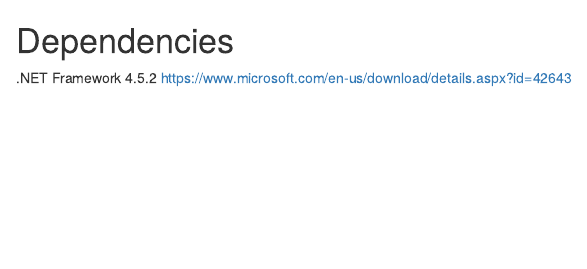
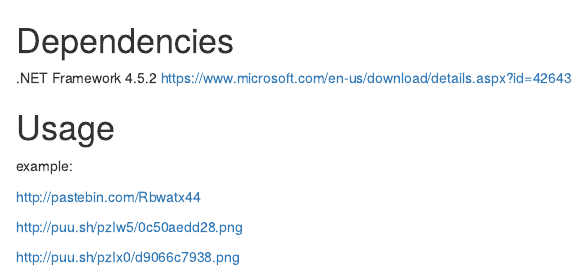
Before and after one commit to mztikk/AoBSigmaker, an R Markdown document (README.rmd): the page in a window 1100 px wide, from its top. Rendered offline with R 4.5, knitr and Pandoc, with nearby package versions.

Commit message:
readme update

```diff
--- a/README.rmd
+++ b/README.rmd
@@ -2,3 +2,12 @@
 
 .NET Framework 4.5.2
 https://www.microsoft.com/en-us/download/details.aspx?id=42643
+
+# Usage
+example:
+
+http://pastebin.com/Rbwatx44
+
+http://puu.sh/pzIw5/0c50aedd28.png
+
+http://puu.sh/pzIx0/d9066c7938.png
```
